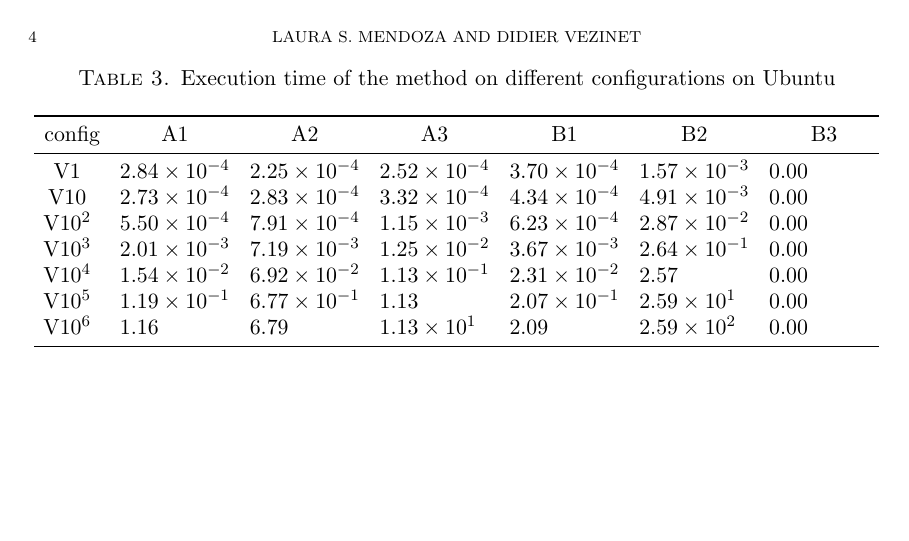
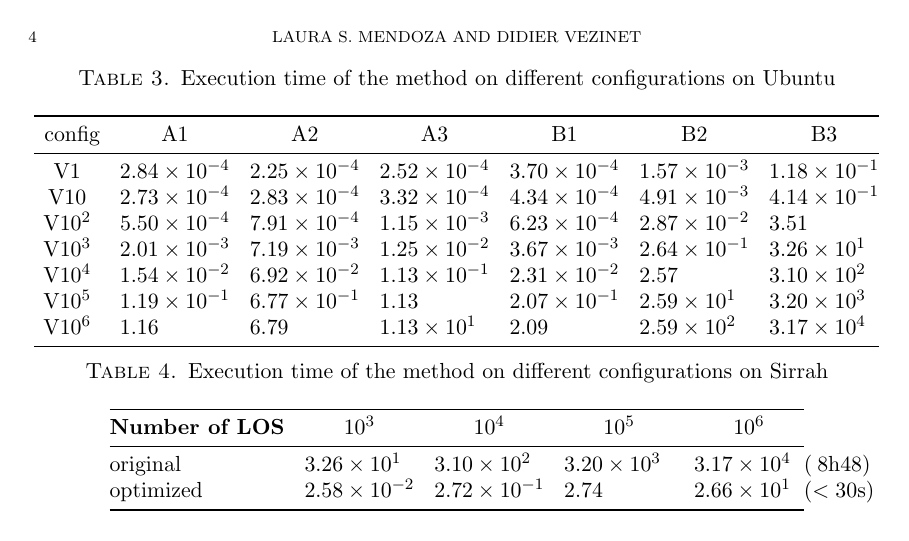
Before and after one commit to ToFuProject/tofu, a LaTeX paper (Notes_Upgrades/Optimize_LOSInOut/Benchmarking/benchmarking.tex): page 4 of 4. Compiled offline with pdfLaTeX.

Commit message:
[LOS] added times and tables on tex

```diff
--- a/Notes_Upgrades/Optimize_LOSInOut/Benchmarking/benchmarking.tex
+++ b/Notes_Upgrades/Optimize_LOSInOut/Benchmarking/benchmarking.tex
@@ -190,16 +190,34 @@ are summed up in table ADDTABLEREF.
        \toprule
        \multicolumn{1}{c}{config} & {A1} & {A2} & {A3} & {B1} & {B2} & {B3}\\
        \midrule
-       V$1$      & 0.00028395652770996094 & 0.00022459030151367188 & 0.00025248527526 & 0.000370264053344 & 0.00156831741333 & 0\\
-       V$10$     & 0.00027346611022949220 & 0.00028276443481445310 & 0.00033211708068 & 0.000433683395385 & 0.00490784645080 & 0\\
-       V$10^2$   & 0.00055027008056640620 & 0.00079059600830078120 & 0.00115370750427 & 0.000623226165771 & 0.02871012687683 & 0\\
-       V$10^3$   & 0.00200867652893066400 & 0.00719046592712402340 & 0.01251053810119 & 0.003671884536743 & 0.26398158073425 & 0\\
-       V$10^{4}$ & 0.01538681983947753900 & 0.06923341751098633000 & 0.11263871192932 & 0.023092269897460 & 2.56951785087585 & 0\\
-       V$10^{5}$ & 0.11928200721740723000 & 0.67663884162902830000 & 1.12707686424255 & 0.207307100296020 & 25.8998832702636 & 0\\
-       V$10^{6}$ & 1.16081881523132320000 & 6.79208517074585000000 & 11.3137621879577 & 2.094620227813720 & 258.980541706085 & 0\\
+       V$1$      & 0.00028395652770996094 & 0.00022459030151367188 & 0.00025248527526 & 0.000370264053344 & 0.00156831741333 & 0.11810493469238281\\
+       V$10$     & 0.00027346611022949220 & 0.00028276443481445310 & 0.00033211708068 & 0.000433683395385 & 0.00490784645080 & 0.41411495208740234\\
+       V$10^2$   & 0.00055027008056640620 & 0.00079059600830078120 & 0.00115370750427 & 0.000623226165771 & 0.02871012687683 & 3.511296510696411\\
+       V$10^3$   & 0.00200867652893066400 & 0.00719046592712402340 & 0.01251053810119 & 0.003671884536743 & 0.26398158073425 & 32.56944823265076\\
+       V$10^{4}$ & 0.01538681983947753900 & 0.06923341751098633000 & 0.11263871192932 & 0.023092269897460 & 2.56951785087585 & 310.23827385902405\\
+       V$10^{5}$ & 0.11928200721740723000 & 0.67663884162902830000 & 1.12707686424255 & 0.207307100296020 & 25.8998832702636 & 3202.3827385902405\\
+       V$10^{6}$ & 1.16081881523132320000 & 6.79208517074585000000 & 11.3137621879577 & 2.094620227813720 & 258.980541706085 & 31723.827385902405\\
        \bottomrule
      \end{tabular}
+\end{table}
 
+
+
+
+\begin{table}[h] % just use this specifier if really needed.
+    \centering
+    \caption{Execution time of the method on different configurations on  Sirrah }
+    \label{tab:LOS_init_sirrah}
+    % Visionner le code LaTeX du paragraphe 0
+	\sisetup{round-mode=places}
+     \begin{tabular}{@{}l*{4}{S[table-format=1.2e-1,scientific-notation=true]}@{}}
+       \toprule
+       \textbf{Number of LOS} &  {$10^3$} & {$10^4$} & {$10^5$} & {$10^6$}\\
+       \midrule
+       original  & 32.569 & 310.23 & 3202.38 & 31723.827 $(~8$h$48)$\\
+       optimized & 0.0258 & 0.2720 & 2.73581 & 26.589564 $(<30$s$)$\\
+       \bottomrule
+     \end{tabular}
 \end{table}
 
 \end{document}
```
Also changed, not shown: Notes_Upgrades/Optimize_LOSInOut/Benchmarking/benchmarking.pdf.
